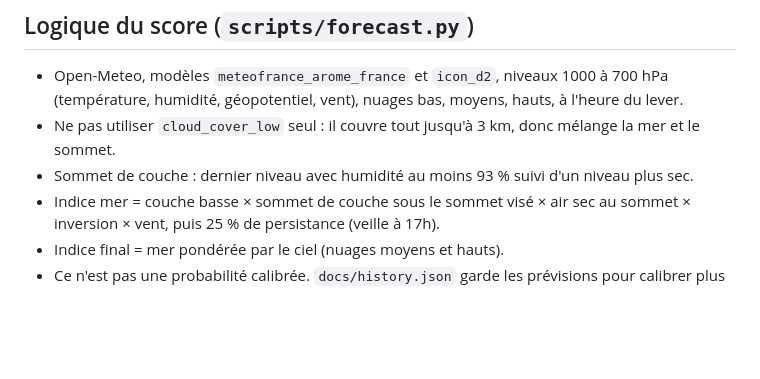
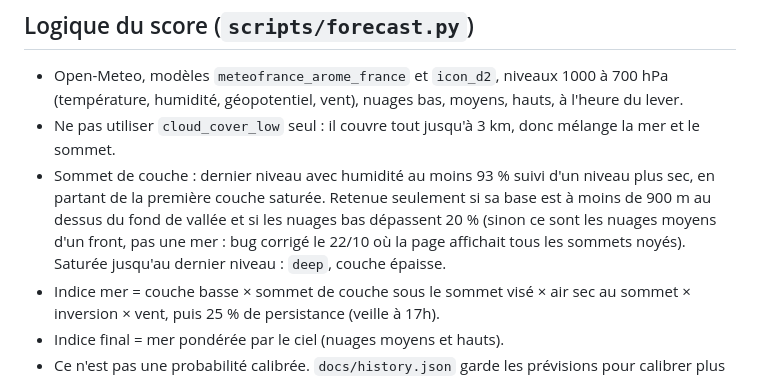
Before and after one commit to fruzac/merdenuage, a Markdown page: CLAUDE.md, the part around the change. Drawn GitHub-style; blank space fills up the shorter version.

Commit message:
CLAUDE.md : règle de détection de la couche
Co-Authored-By: Claude Opus 5.5 <noreply@anthropic.com>
Claude-Session: https://claude.ai/code/session_016XBtULscdXc3BgR5SFbMRt

```diff
--- a/CLAUDE.md
+++ b/CLAUDE.md
@@ -35,7 +35,7 @@ La Bastille a été écartée (trop basse). Il a aussi mentionné la Chartreuse
 
 - Open-Meteo, modèles `meteofrance_arome_france` et `icon_d2`, niveaux 1000 à 700 hPa (température, humidité, géopotentiel, vent), nuages bas, moyens, hauts, à l'heure du lever.
 - Ne pas utiliser `cloud_cover_low` seul : il couvre tout jusqu'à 3 km, donc mélange la mer et le sommet.
-- Sommet de couche : dernier niveau avec humidité au moins 93 % suivi d'un niveau plus sec.
+- Sommet de couche : dernier niveau avec humidité au moins 93 % suivi d'un niveau plus sec, en partant de la première couche saturée. Retenue seulement si sa base est à moins de 900 m au dessus du fond de vallée et si les nuages bas dépassent 20 % (sinon ce sont les nuages moyens d'un front, pas une mer : bug corrigé le 22/10 où la page affichait tous les sommets noyés). Saturée jusqu'au dernier niveau : `deep`, couche épaisse.
 - Indice mer = couche basse × sommet de couche sous le sommet visé × air sec au sommet × inversion × vent, puis 25 % de persistance (veille à 17h).
 - Indice final = mer pondérée par le ciel (nuages moyens et hauts).
 - Ce n'est pas une probabilité calibrée. `docs/history.json` garde les prévisions pour calibrer plus tard avec les observations réelles (webcams, sorties).
```
